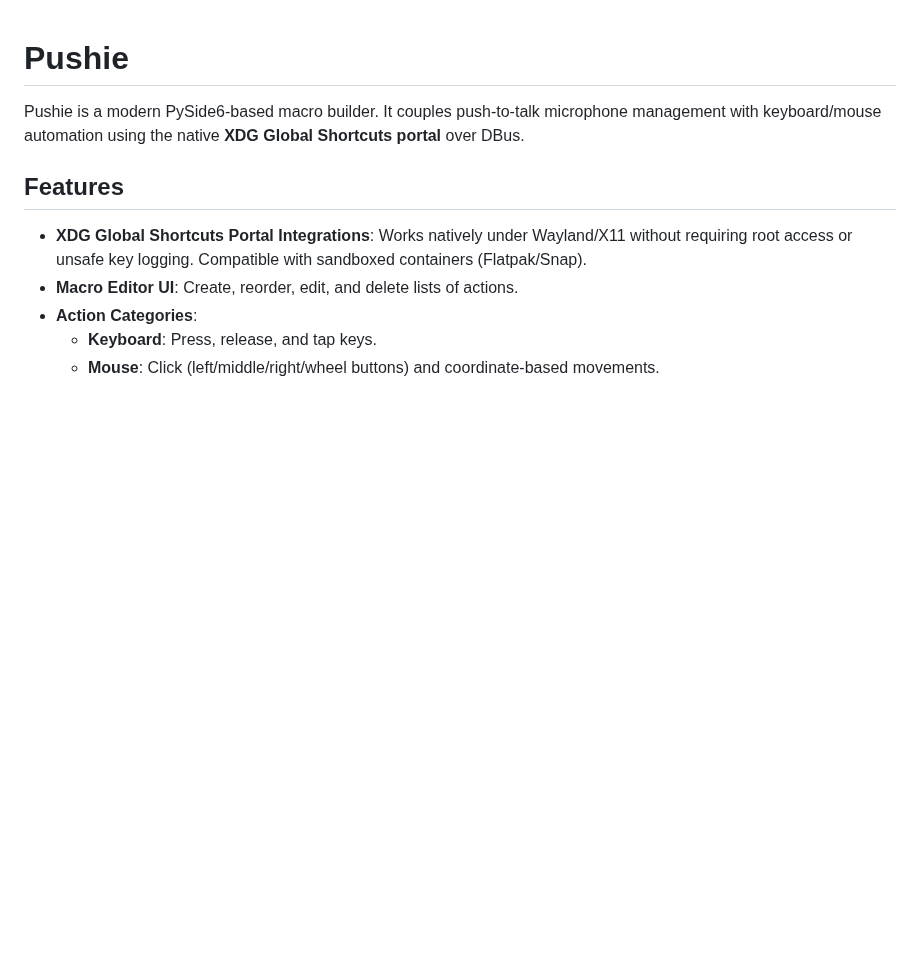
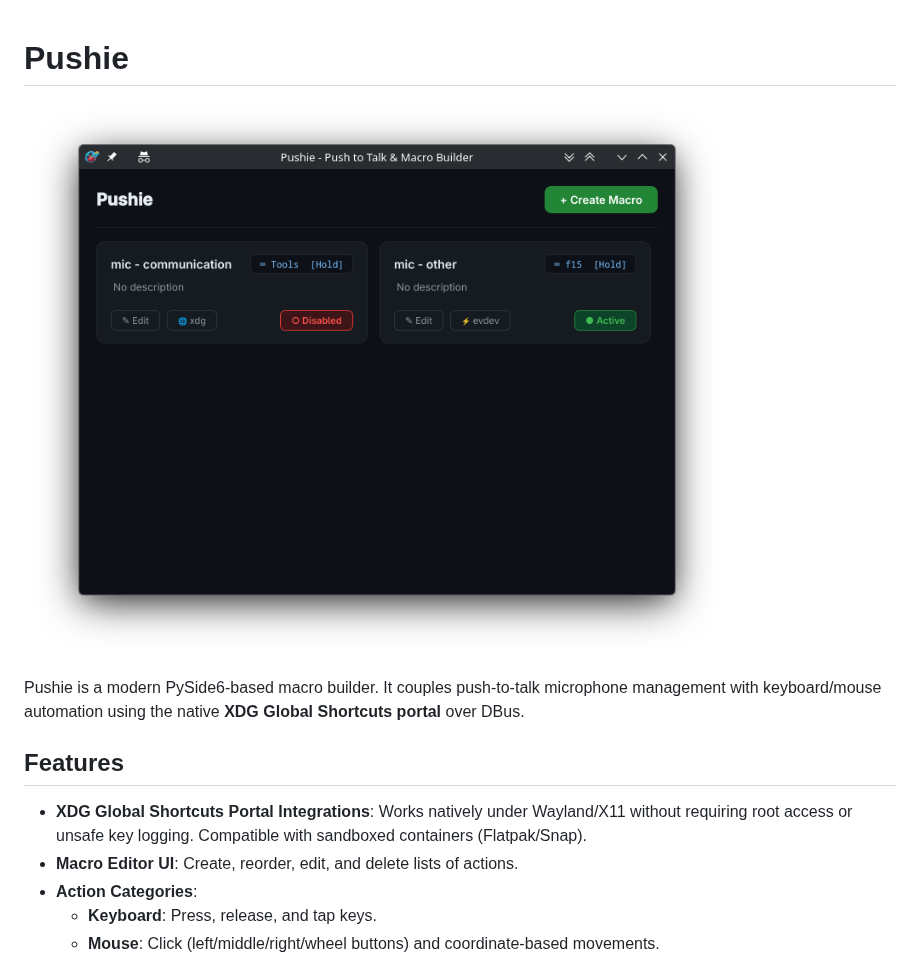
Before and after one commit to lyuksovannyy/pushie, a Markdown page: README.md, the part around the change. Rendered like a GitHub page; pictures changed too: images/menu.png (added); blank space fills up the shorter version.

Commit message:
readme menu preview

```diff
--- a/README.md
+++ b/README.md
@@ -1,4 +1,6 @@
 # Pushie
+
+![menu.png](images/menu.png)
 
 Pushie is a modern PySide6-based macro builder. It couples push-to-talk microphone management with keyboard/mouse automation using the native **XDG Global Shortcuts portal** over DBus.
 
```
